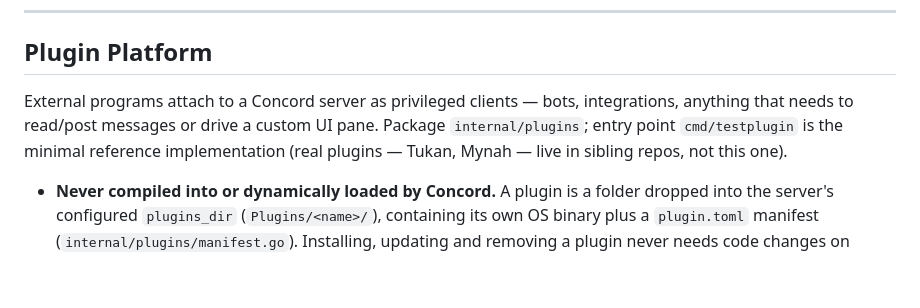
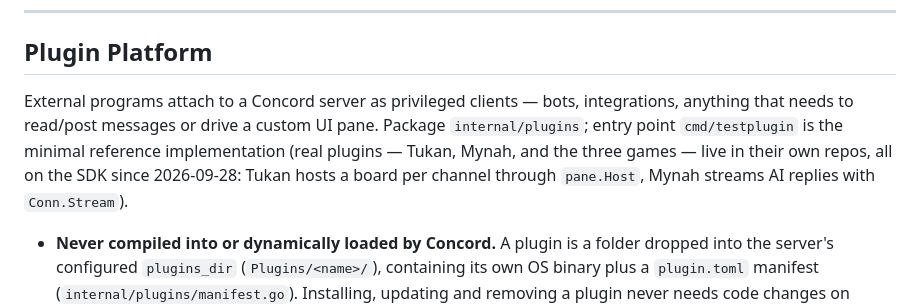
Before and after one commit to JMThomas00/Concord, a Markdown page: CLAUDE.md, the part around the change. Drawn GitHub-style; blank space fills up the shorter version.

Commit message:
CLAUDE.md: Tukan and Mynah are on the SDK
Co-Authored-By: Claude Opus 5.5 <noreply@anthropic.com>

```diff
--- a/CLAUDE.md
+++ b/CLAUDE.md
@@ -167,7 +167,7 @@ Hub REST routes are registered in `internal/hub/handlers.go` (`/v1/...`).
 
 ## Plugin Platform
 
-External programs attach to a Concord server as privileged clients — bots, integrations, anything that needs to read/post messages or drive a custom UI pane. Package `internal/plugins`; entry point `cmd/testplugin` is the minimal reference implementation (real plugins — Tukan, Mynah — live in sibling repos, not this one).
+External programs attach to a Concord server as privileged clients — bots, integrations, anything that needs to read/post messages or drive a custom UI pane. Package `internal/plugins`; entry point `cmd/testplugin` is the minimal reference implementation (real plugins — Tukan, Mynah, and the three games — live in their own repos, all on the SDK since 2026-09-28: Tukan hosts a board per channel through `pane.Host`, Mynah streams AI replies with `Conn.Stream`).
 
 - **Never compiled into or dynamically loaded by Concord.** A plugin is a folder dropped into the server's configured `plugins_dir` (`Plugins/<name>/`), containing its own OS binary plus a `plugin.toml` manifest (`internal/plugins/manifest.go`). Installing, updating and removing a plugin never needs code changes on Concord's side, nor (since Phase 0c) a server restart: see the live lifecycle bullet below.
 - **Discovery → provision → spawn → identify**, in that order: `Registry.Discover` (`registry.go`) parses and validates every manifest in `plugins_dir`; `Manager.LoadAll`/`ensureInstalledPlugin` (`manager.go`) provisions a DB-backed service-account user + a hashed bearer token (`token.go`, same SHA-256-at-rest pattern as session tokens) the first time a plugin is seen; `process.Supervisor` (`process.go`) launches the manifest's per-OS entrypoint as a child process and restarts it on crash (backoff/max-restarts from `[process]`). The plugin process then dials the normal server WebSocket and authenticates with `OpIdentify{ClientType: "plugin"}` using that token.
```
